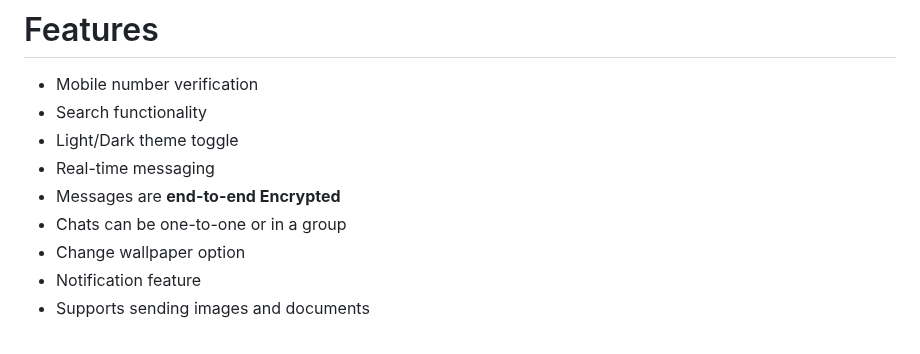
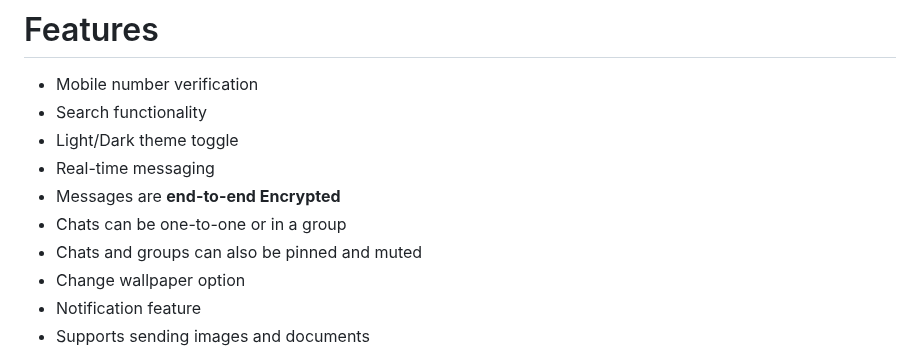
Before and after one commit to shashical/Chatrix, a Markdown page: README.md, the part around the change. Rendered like a GitHub page.

```diff
--- a/README.md
+++ b/README.md
@@ -9,6 +9,7 @@ Messages are end-to-end encrypted, that is, not even the developers or the owner
 + Real-time messaging
 + Messages are **end-to-end Encrypted**
 + Chats can be one-to-one or in a group
++ Chats and groups can also be pinned and muted
 + Change wallpaper option
 +  Notification feature
 +  Supports sending images and documents
```
